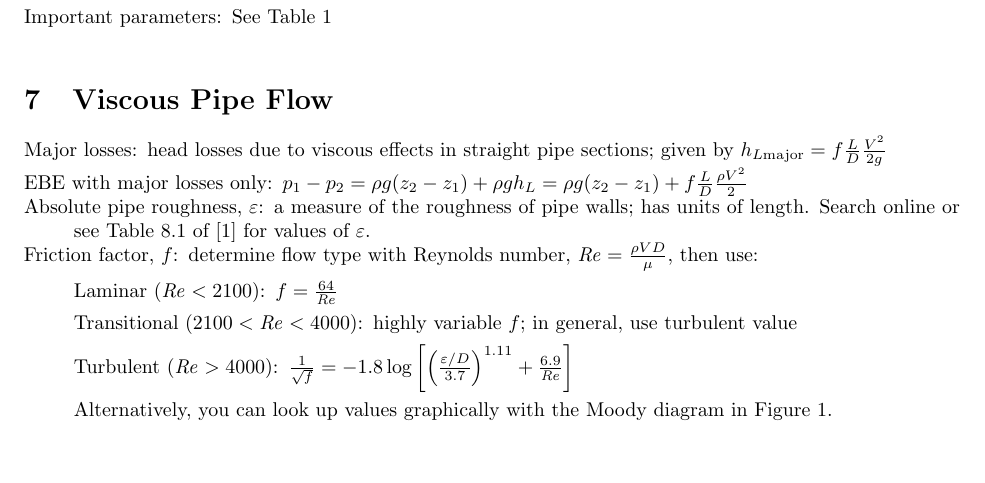
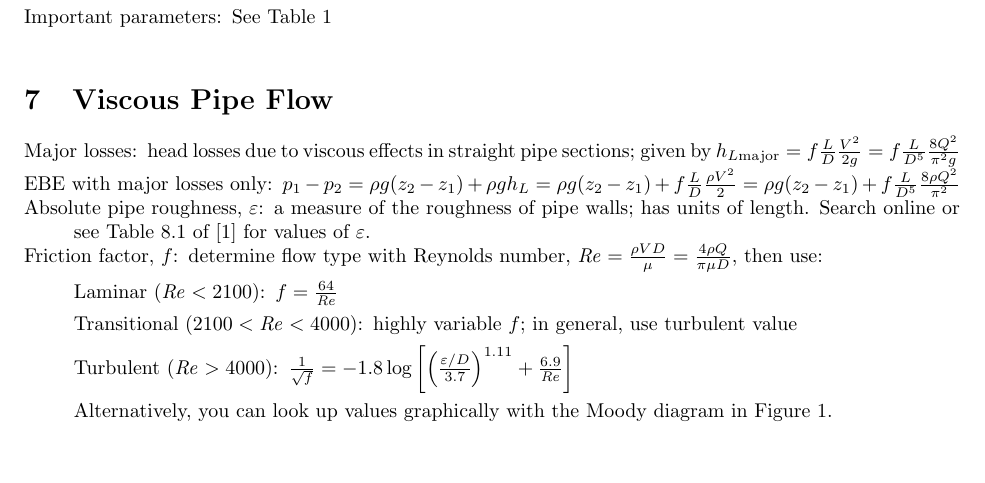
Before and after one commit to jturner314/engineering-equations, a LaTeX document (fluid-mechanics.tex): part of page 6 of 7, cut so that both start at the same text. Compiled offline with pdfLaTeX.

Commit message:
fluid-mechanics: Add flow rate form of viscous eq.

```diff
--- a/fluid-mechanics.tex
+++ b/fluid-mechanics.tex
@@ -469,13 +469,14 @@ $\vec{H}$.
 
 \begin{description*}
 \item[Major losses] head losses due to viscous effects in straight pipe sections; given by
-  \(h_{L\mathrm{major}} = f\frac{L}{D}\frac{V^2}{2g}\)
+  \(h_{L\mathrm{major}} = f\frac{L}{D}\frac{V^2}{2g} = f\frac{L}{D^5}\frac{8Q^2}{\pi^2g}\)
 \item[EBE with major losses only]
-  \(p_1-p_2 = \rho{}g(z_2-z_1)+\rho{}gh_L = \rho{}g(z_2-z_1) + f\frac{L}{D}\frac{\rho{}V^2}{2}\)
+  \(p_1-p_2 = \rho{}g(z_2-z_1)+\rho{}gh_L = \rho{}g(z_2-z_1) + f\frac{L}{D}\frac{\rho{}V^2}{2}
+  = \rho{}g(z_2-z_1) + f\frac{L}{D^5}\frac{8\rho{}Q^2}{\pi^2}\)
 \item[Absolute pipe roughness, $\varepsilon$] a measure of the roughness of pipe walls; has units of
   length. Search online or see Table 8.1 of~\cite{fofm} for values of $\varepsilon$.
 \item[Friction factor, $f$] determine flow type with Reynolds number,
-  \(\mathit{Re} = \frac{\rho{}VD}{\mu}\), then use:
+  \(\mathit{Re} = \frac{\rho{}VD}{\mu} = \frac{4\rho{}Q}{\pi\mu{}D}\), then use:
   \begin{description}
   \item[Laminar (\(\mathit{Re}<2100\))]
     \(f = \frac{64}{\mathit{Re}}\)
```
